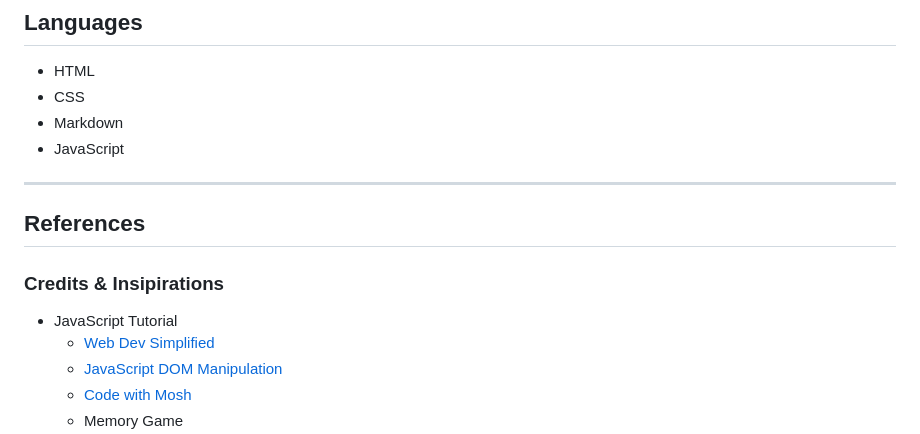
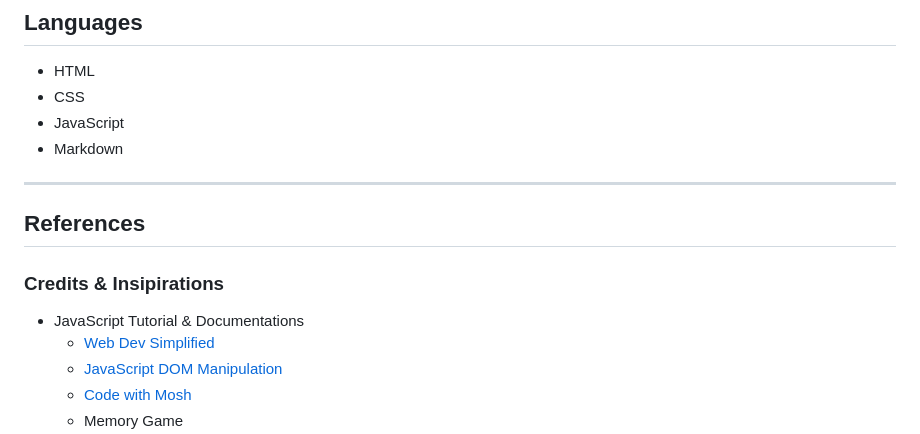
Before and after one commit to sagrub/climate-memory, a Markdown page: README.md, the part around the change printed below. GitHub-like rendering.

```diff
--- a/README.md
+++ b/README.md
@@ -102,15 +102,15 @@ The repository can also be cloned locally, the steps are following:
 ## Languages
 - HTML
 - CSS
+- JavaScript
 - Markdown
-- JavaScript
 
 ---
 ## References
 
 ### Credits & Insipirations
 
-- JavaScript Tutorial
+- JavaScript Tutorial & Documentations
     - [Web Dev Simplified](https://www.youtube.com/@WebDevSimplified)
     - [JavaScript DOM Manipulation](https://www.youtube.com/watch?v=5fb2aPlgoys)
     - [Code with Mosh](https://codewithmosh.com/p/ultimate-javascript-series)
```
Also changed, not shown: other parts of README.md (+4 -1 lines).
